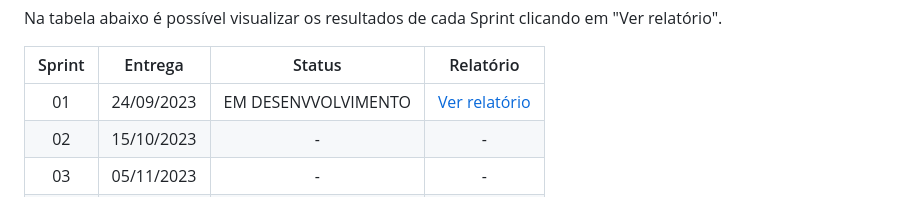
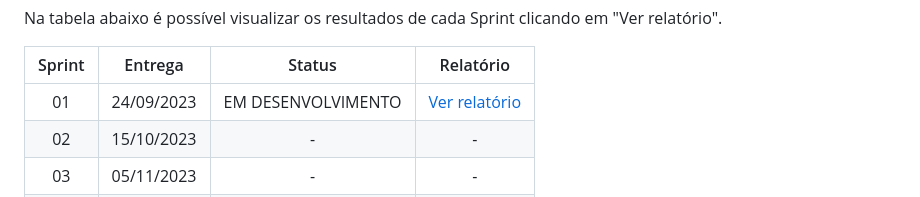
Before and after one commit to peonia-api/API_5_Semestre, a Markdown page: README.md, the part around the change. Drawn GitHub-style.

```diff
--- a/README.md
+++ b/README.md
@@ -68,7 +68,7 @@ Na tabela abaixo é possível visualizar os resultados de cada Sprint clicando e
 
 | Sprint | Entrega | Status | Relatório |
 |:-----:|:----------:|:---------:|:---------:|
-| 01 | 24/09/2023 |	EM DESENVVOLVIMENTO | [Ver relatório](https://github.com/peonia-api/API_5_Semestre/blob/main/reports/Sprint1.MD) |
+| 01 | 24/09/2023 |	EM DESENVOLVIMENTO | [Ver relatório](https://github.com/peonia-api/API_5_Semestre/blob/main/reports/Sprint1.MD) |
 | 02 | 15/10/2023 |	- | - |
 | 03 | 05/11/2023 |	- | - |
 | 04 | 26/11/2023 |	- | - |
```
